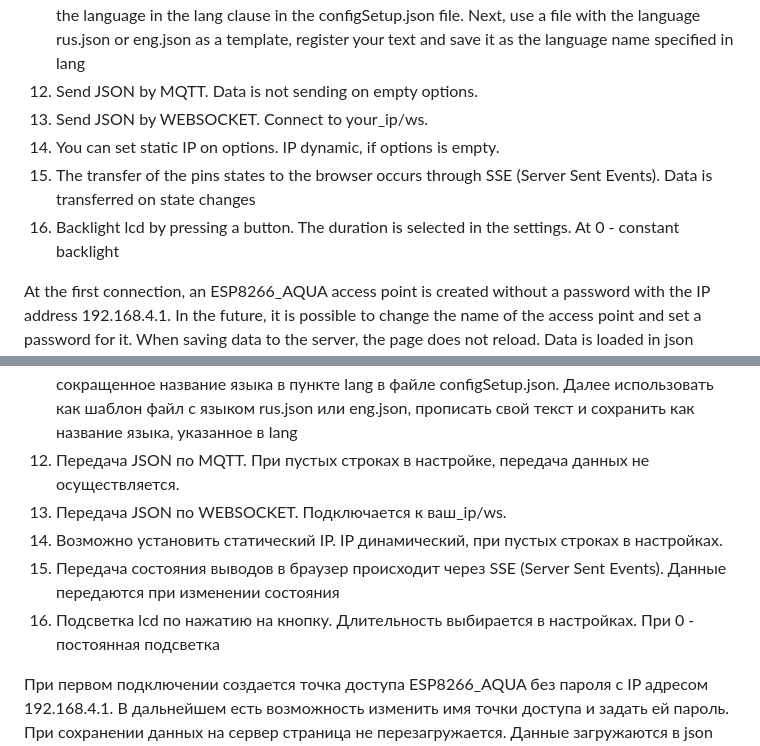
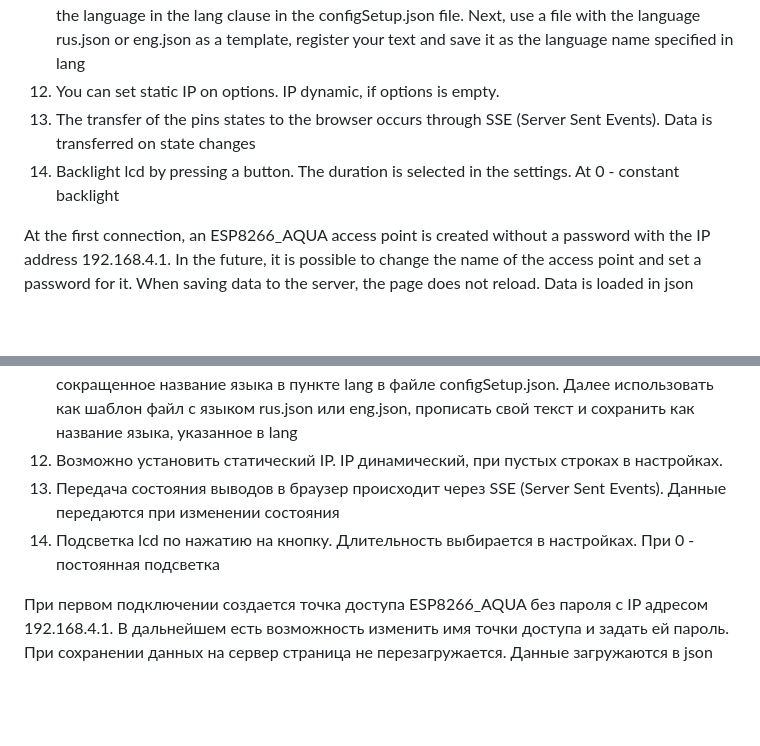
Before and after one commit to ildarmustafin/esp8266_aquarium, a Markdown page: README.md, 2 parts joined by grey strips. Rendered like a GitHub page; blank space fills up the shorter version.

```diff
--- a/README.md
+++ b/README.md
@@ -13,11 +13,9 @@ Functions implemented in this project:
 9. Switch tabs with a swipe
 10. Connect to an existing access point. The ability to reconnect to the AP in case of loss and restoration of connection
 11. Added 2 languages (rus, eng). To add new languages, you must specify the abbreviated name of the language in the lang clause in the configSetup.json file. Next, use a file with the language rus.json or eng.json as a template, register your text and save it as the language name specified in lang
-12. Send JSON by MQTT. Data is not sending on empty options.
-13. Send JSON by WEBSOCKET. Connect to your_ip/ws.
-14. You can set static IP on options. IP dynamic, if options is empty.
-15. The transfer of the pins states to the browser occurs through SSE (Server Sent Events). Data is transferred on state changes
-16. Backlight lcd by pressing a button. The duration is selected in the settings. At 0 - constant backlight
+12. You can set static IP on options. IP dynamic, if options is empty.
+13. The transfer of the pins states to the browser occurs through SSE (Server Sent Events). Data is transferred on state changes
+14. Backlight lcd by pressing a button. The duration is selected in the settings. At 0 - constant backlight
 
 At the first connection, an ESP8266_AQUA access point is created without a password with the IP address 192.168.4.1. In the future, it is possible to change the name of the access point and set a password for it. When saving data to the server, the page does not reload. Data is loaded in json format with a GET request. Ability to select a port for access to a web page.
 
@@ -35,11 +33,9 @@ At the first connection, an ESP8266_AQUA access point is created without a passw
 9. Переключение вкладок свайпом
 10. Подключение к существующей точке доступа. Возможность переподключения к ТД при потере и восстановлении связи
 11. Добавлены 2 языка(rus,eng). Для добавления новых языков необходимо прописать сокращенное название языка в пункте lang в файле configSetup.json. Далее использовать как шаблон файл с языком rus.json или eng.json, прописать свой текст и сохранить как название языка, указанное в lang
-12. Передача JSON по MQTT. При пустых строках в настройке, передача данных не осуществляется.
-13. Передача JSON по WEBSOCKET. Подключается к ваш_ip/ws.
-14. Возможно установить статический IP. IP динамический, при пустых строках в настройках.
-15. Передача состояния выводов в браузер происходит через SSE (Server Sent Events). Данные передаются при изменении состояния
-16. Подсветка lcd по нажатию на кнопку. Длительность выбирается в настройках. При 0 - постоянная подсветка
+12. Возможно установить статический IP. IP динамический, при пустых строках в настройках.
+13. Передача состояния выводов в браузер происходит через SSE (Server Sent Events). Данные передаются при изменении состояния
+14. Подсветка lcd по нажатию на кнопку. Длительность выбирается в настройках. При 0 - постоянная подсветка
 
 При первом подключении создается точка доступа ESP8266_AQUA без пароля с IP адресом 192.168.4.1. В дальнейшем есть возможность изменить имя точки доступа и задать ей пароль. При сохранении данных на сервер страница не перезагружается. Данные загружаются в json формате GET запросом. Возможность выбора порта для доступа на веб страницу.
 
```
